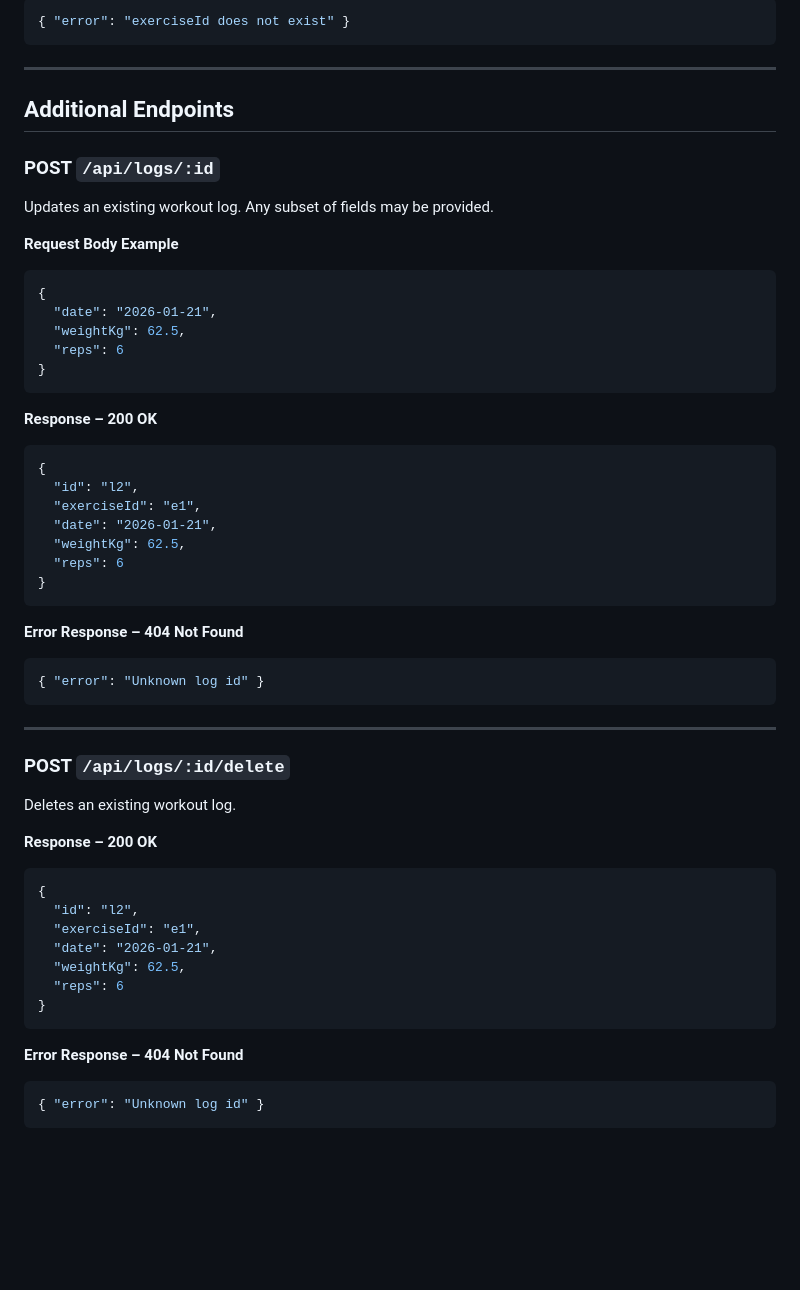
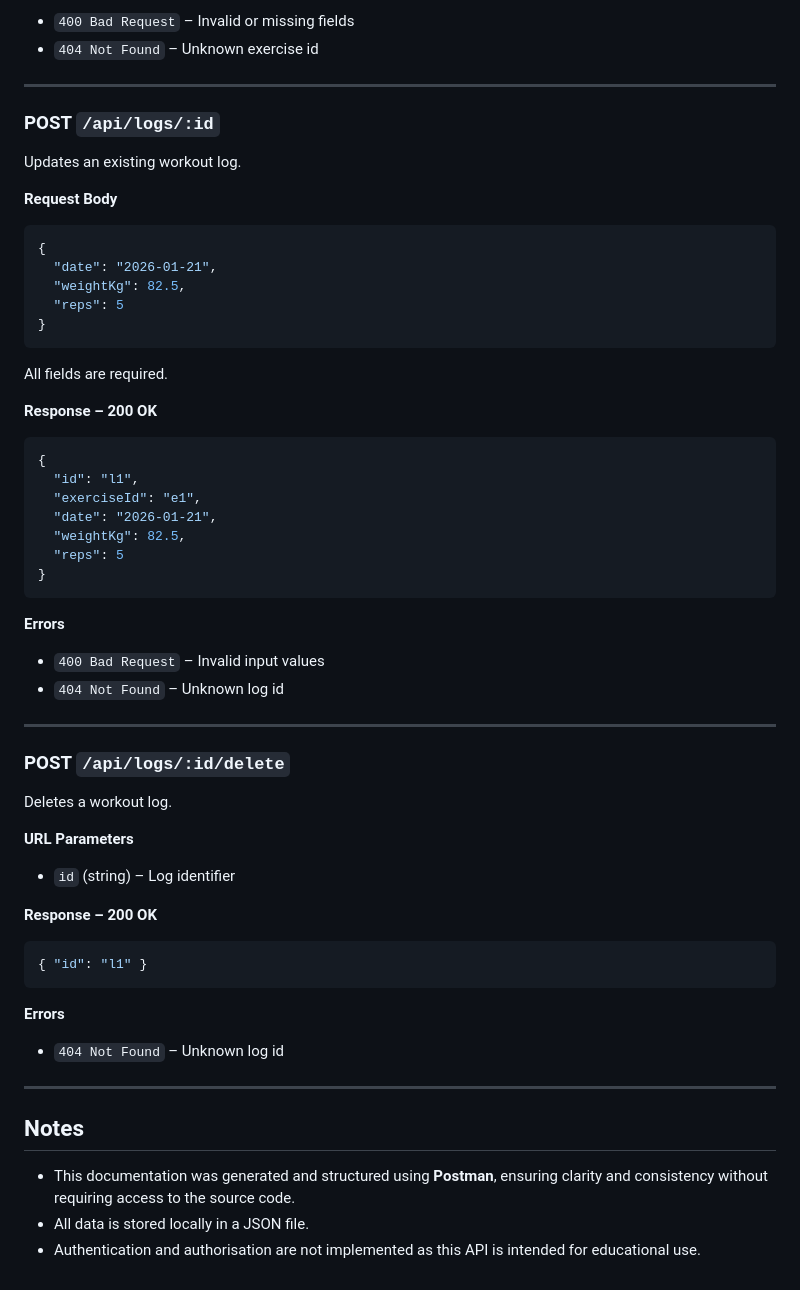
Before and after one commit to eddieteall/gym-tracker, a Markdown page: docs/api.md, the part around one of its changes. GitHub-like rendering; blank space fills up the shorter version.

````diff
--- a/docs/api.md
+++ b/docs/api.md
@@ -197,65 +289,66 @@ Creates a new workout log for an existing exercise.
 
-```json
-{ "error": "exerciseId does not exist" }
-```
+* `400 Bad Request` – Invalid or missing fields
+* `404 Not Found` – Unknown exercise id
 
 ---
-
-## Additional Endpoints
 
 ### POST `/api/logs/:id`
 
 Updates an existing workout log.
-Any subset of fields may be provided.
 
-**Request Body Example**
+**Request Body**
 
 ```json
 {
   "date": "2026-01-21",
-  "weightKg": 62.5,
-  "reps": 6
+  "weightKg": 82.5,
+  "reps": 5
 }
 ```
+
+All fields are required.
 
 **Response – 200 OK**
 
 ```json
 {
-  "id": "l2",
+  "id": "l1",
   "exerciseId": "e1",
   "date": "2026-01-21",
-  "weightKg": 62.5,
-  "reps": 6
+  "weightKg": 82.5,
+  "reps": 5
 }
 ```
 
-**Error Response – 404 Not Found**
+**Errors**
 
-```json
-{ "error": "Unknown log id" }
-```
+* `400 Bad Request` – Invalid input values
+* `404 Not Found` – Unknown log id
 
 ---
 
 ### POST `/api/logs/:id/delete`
 
-Deletes an existing workout log.
+Deletes a workout log.
+
+**URL Parameters**
+
+* `id` (string) – Log identifier
 
 **Response – 200 OK**
 
 ```json
-{
-  "id": "l2",
-  "exerciseId": "e1",
-  "date": "2026-01-21",
-  "weightKg": 62.5,
-  "reps": 6
-}
+{ "id": "l1" }
 ```
 
-**Error Response – 404 Not Found**
+**Errors**
 
-```json
-{ "error": "Unknown log id" }
-```
+* `404 Not Found` – Unknown log id
+
+---
+
+## Notes
+
+* This documentation was generated and structured using **Postman**, ensuring clarity and consistency without requiring access to the source code.
+* All data is stored locally in a JSON file.
+* Authentication and authorisation are not implemented as this API is intended for educational use.
````
Also changed, not shown: other parts of docs/api.md (+136 -44 lines).
